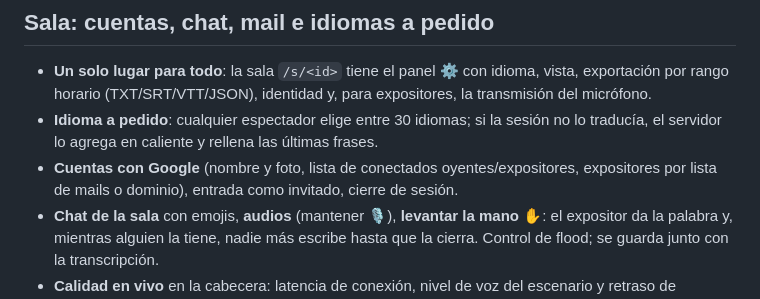
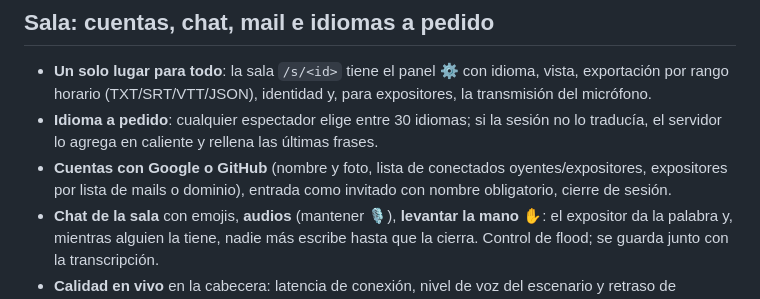
Before and after one commit to lucasmde/nerdearla-live-captions, a Markdown page: README.md, the part around the change. GitHub-like rendering.

```diff
--- a/README.md
+++ b/README.md
@@ -154,7 +154,7 @@ Protocolo hacia la audiencia (JSON): `history`, `partial {text, lang, tr}`, `fin
 
 - **Un solo lugar para todo**: la sala `/s/<id>` tiene el panel ⚙ con idioma, vista, exportación por rango horario (TXT/SRT/VTT/JSON), identidad y, para expositores, la transmisión del micrófono.
 - **Idioma a pedido**: cualquier espectador elige entre 30 idiomas; si la sesión no lo traducía, el servidor lo agrega en caliente y rellena las últimas frases.
-- **Cuentas con Google** (nombre y foto, lista de conectados oyentes/expositores, expositores por lista de mails o dominio), entrada como invitado, cierre de sesión.
+- **Cuentas con Google o GitHub** (nombre y foto, lista de conectados oyentes/expositores, expositores por lista de mails o dominio), entrada como invitado con nombre obligatorio, cierre de sesión.
 - **Chat de la sala** con emojis, **audios** (mantener 🎙), **levantar la mano ✋**: el expositor da la palabra y, mientras alguien la tiene, nadie más escribe hasta que la cierra. Control de flood; se guarda junto con la transcripción.
 - **Calidad en vivo** en la cabecera: latencia de conexión, nivel de voz del escenario y retraso de subtítulos, actualizado cada 3 s.
 - **Modo día / noche**, tamaño de letra, alto contraste y "mostrar original" se recuerdan por dispositivo. Cerrar sesión / cambiar de nombre desde ⚙.
```
Also changed, not shown: docs/MANUAL.md (+3 -1 lines).
